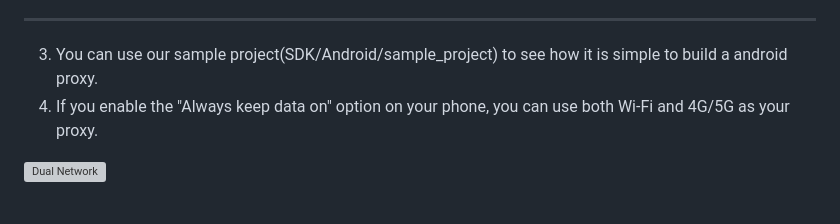
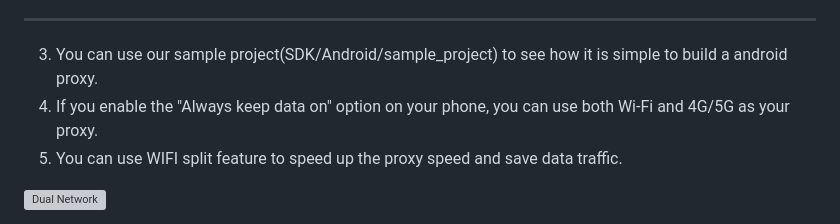
Before and after one commit to rvallp/4gproxy, a Markdown page: README.md, the part around the change printed below. Rendered like a GitHub page; grey boxes are pictures that could not be loaded.

```diff
--- a/README.md
+++ b/README.md
@@ -33,6 +33,7 @@ If you have any further questions or require assistance with setting up your All
 ---
 3. You can use our sample project(SDK/Android/sample_project) to see how it is simple to build a android proxy.
 4. If you enable the "Always keep data on" option on your phone, you can use both Wi-Fi and 4G/5G as your proxy.
+5. You can use WIFI split feature to speed up the proxy speed and save data traffic.
 
 ![Dual Network](https://blog.allproxy.io/wp-content/uploads/2024/09/image-4.png)
 
```
Also changed, not shown: other parts of README.md (+1 -0 lines).
